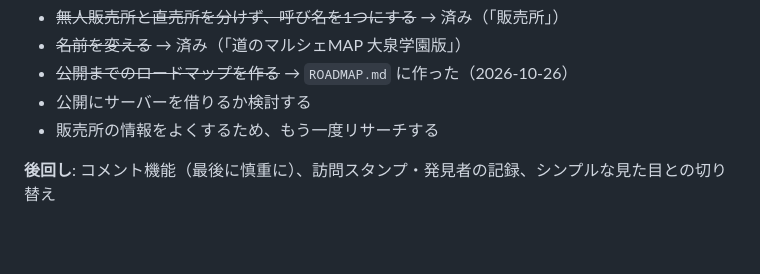
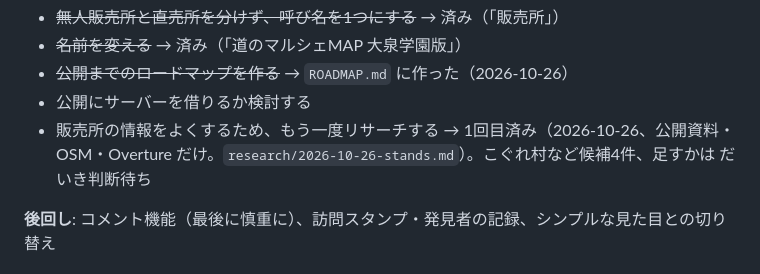
Before and after one commit to yayamamadadaii/nerima-stand-map, a Markdown page: CLAUDE.md, the part around the change. Rendered like a GitHub page; blank space fills up the shorter version.

Commit message:
販売所の再リサーチ結果（research/2026-10-26-stands.md）: 候補4件と補足情報
Co-Authored-By: Claude Opus 5.5 <noreply@anthropic.com>

```diff
--- a/CLAUDE.md
+++ b/CLAUDE.md
@@ -32,7 +32,7 @@
 - ~~名前を変える~~ → 済み（「道のマルシェMAP 大泉学園版」）
 - ~~公開までのロードマップを作る~~ → `ROADMAP.md` に作った（2026-10-26）
 - 公開にサーバーを借りるか検討する
-- 販売所の情報をよくするため、もう一度リサーチする
+- 販売所の情報をよくするため、もう一度リサーチする → 1回目済み（2026-10-26、公開資料・OSM・Overture だけ。`research/2026-10-26-stands.md`）。こぐれ村など候補4件、足すかは だいき判断待ち
 
 **後回し**: コメント機能（最後に慎重に）、訪問スタンプ・発見者の記録、シンプルな見た目との切り替え
 
```
Also changed, not shown: research/2026-10-26-stands.md (added, +38 -0 lines).
